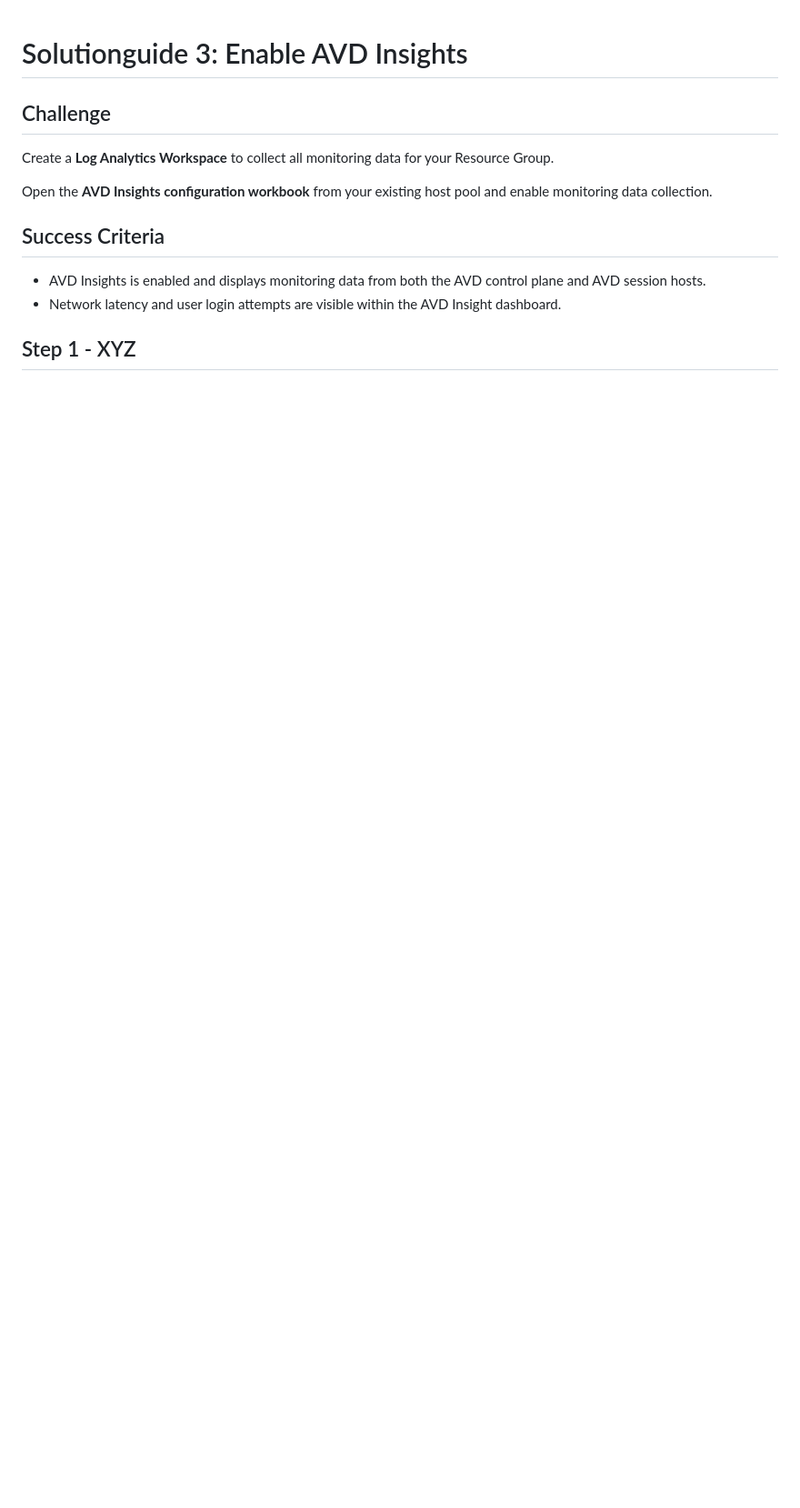
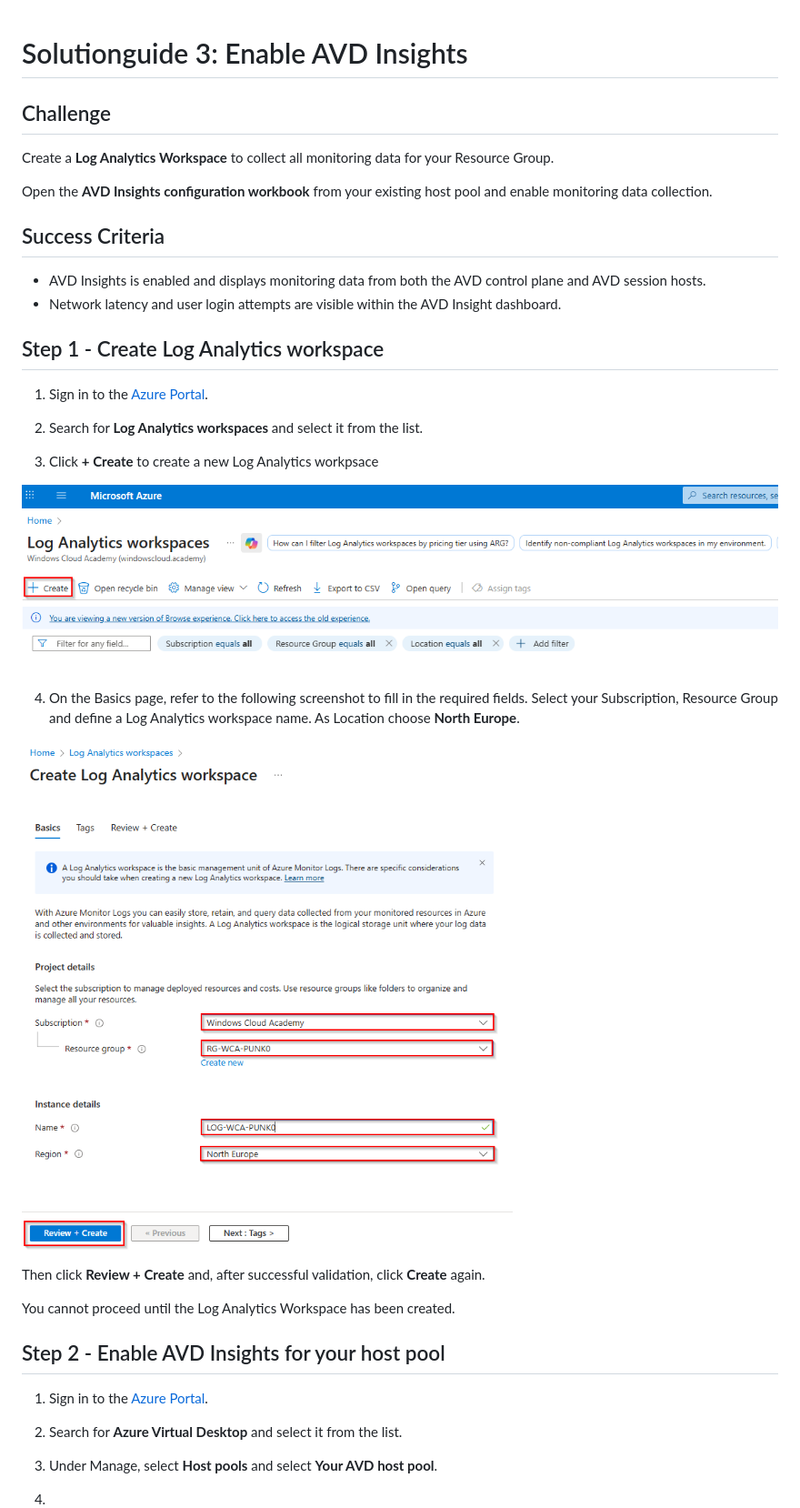
Before and after one commit to microsoft/WindowsCloudAcademy, a Markdown page: Solutionguide/AVD/03-AVD-Monitoring.md, the part around one of its changes. Shown at 91% size. Rendered like a GitHub page; pictures changed too: Images/SolutionGuide/AVD/03-AVD-LogAnalyticsWorkspace-01.png (added), Images/SolutionGuide/AVD/03-AVD-LogAnalyticsWorkspace-02.png (added); blank space fills up the shorter version.

Commit message:
updated avd challange 3 solution guide

```diff
--- a/Solutionguide/AVD/03-AVD-Monitoring.md
+++ b/Solutionguide/AVD/03-AVD-Monitoring.md
@@ -10,4 +10,31 @@ Open the **AVD Insights configuration workbook** from your existing host pool an
 - AVD Insights is enabled and displays monitoring data from both the AVD control plane and AVD session hosts.
 - Network latency and user login attempts are visible within the AVD Insight dashboard.
 
-## Step 1 - XYZ
+## Step 1 - Create Log Analytics workspace
+
+1.  Sign in to the [Azure Portal](https://portal.azure.com/).
+
+2.  Search for **Log Analytics workspaces** and select it from the list.
+
+3.  Click **+ Create** to create a new Log Analytics workpsace
+
+![This image shows where to create a new Log Analytics workspace.](../../Images/SolutionGuide/AVD/03-AVD-LogAnalyticsWorkspace-01.png)
+
+4.  On the Basics page, refer to the following screenshot to fill in the required fields. Select your Subscription, Resource Group and define a Log Analytics workspace name. As Location choose **North Europe**.
+
+![This image shows where you will enter the information for the Log Analytics workspace.](../../Images/SolutionGuide/AVD/03-AVD-LogAnalyticsWorkspace-02.png)
+
+Then click **Review + Create** and, after successful validation, click **Create** again.
+
+You cannot proceed until the Log Analytics Workspace has been created.
+
+## Step 2 - Enable AVD Insights for your host pool
+
+1.  Sign in to the [Azure Portal](https://portal.azure.com/).
+
+2.  Search for **Azure Virtual Desktop** and select it from the list.
+
+3.  Under Manage, select **Host pools** and select **Your AVD host pool**.
+
+4.
+
```
Also changed, not shown: other parts of Solutionguide/AVD/03-AVD-Monitoring.md (+5 -0 lines), Images/SolutionGuide/AVD/03-AVD-Insights-01.png (added), Images/SolutionGuide/AVD/03-AVD-Insights-02.png (added).
